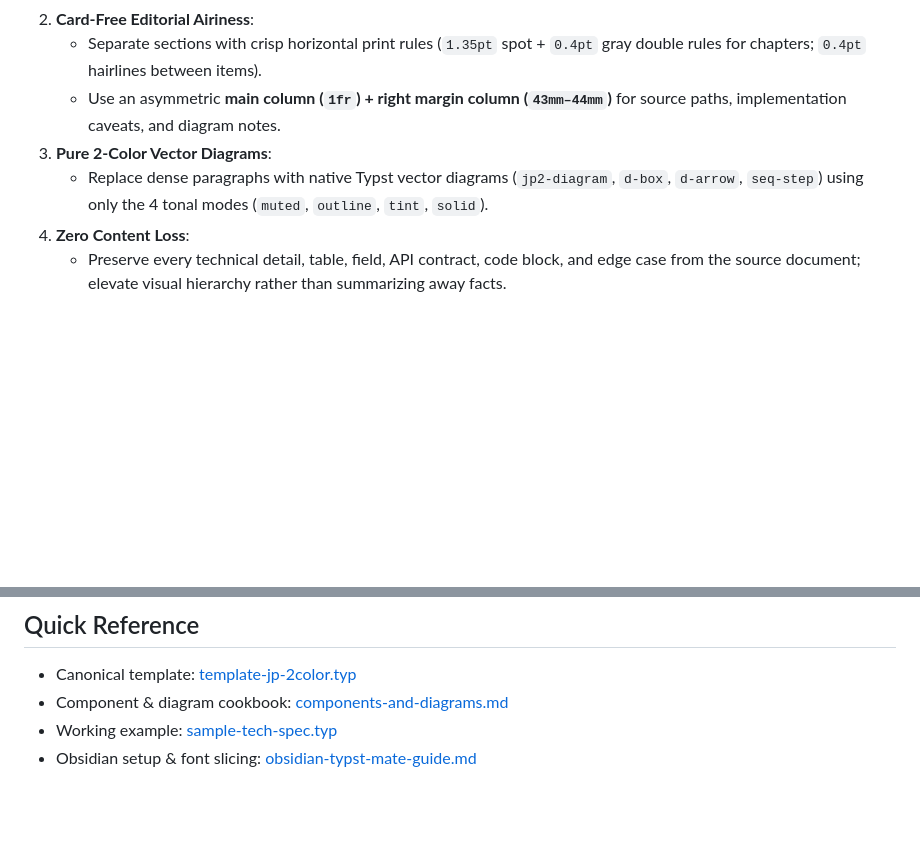
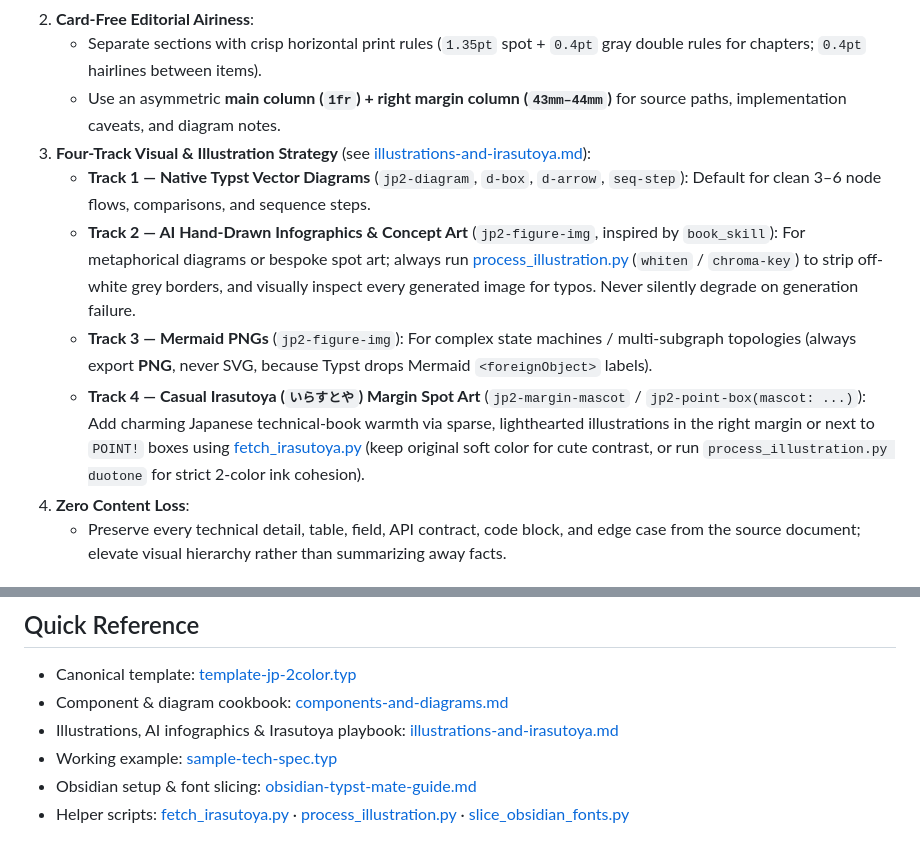
Before and after one commit to doudousukyi37/jp-2color-typst-skill, a Markdown page: skills/jp-2color-typst/SKILL.md, 2 parts joined by grey strips. GitHub-like rendering; blank space fills up the shorter version.

```diff
--- a/skills/jp-2color-typst/SKILL.md
+++ b/skills/jp-2color-typst/SKILL.md
@@ -22,8 +22,11 @@ Transform plain Markdown, technical specifications, diff comparisons, or Feishu
 2. **Card-Free Editorial Airiness**:
    - Separate sections with crisp horizontal print rules (`1.35pt` spot + `0.4pt` gray double rules for chapters; `0.4pt` hairlines between items).
    - Use an asymmetric **main column (`1fr`) + right margin column (`43mm–44mm`)** for source paths, implementation caveats, and diagram notes.
-3. **Pure 2-Color Vector Diagrams**:
-   - Replace dense paragraphs with native Typst vector diagrams (`jp2-diagram`, `d-box`, `d-arrow`, `seq-step`) using only the 4 tonal modes (`muted`, `outline`, `tint`, `solid`).
+3. **Four-Track Visual & Illustration Strategy** (see [illustrations-and-irasutoya.md](./references/illustrations-and-irasutoya.md)):
+   - **Track 1 — Native Typst Vector Diagrams** (`jp2-diagram`, `d-box`, `d-arrow`, `seq-step`): Default for clean 3–6 node flows, comparisons, and sequence steps.
+   - **Track 2 — AI Hand-Drawn Infographics & Concept Art** (`jp2-figure-img`, inspired by `book_skill`): For metaphorical diagrams or bespoke spot art; always run [process_illustration.py](./scripts/process_illustration.py) (`whiten` / `chroma-key`) to strip off-white grey borders, and visually inspect every generated image for typos. Never silently degrade on generation failure.
+   - **Track 3 — Mermaid PNGs** (`jp2-figure-img`): For complex state machines / multi-subgraph topologies (always export **PNG**, never SVG, because Typst drops Mermaid `<foreignObject>` labels).
+   - **Track 4 — Casual Irasutoya (`いらすとや`) Margin Spot Art** (`jp2-margin-mascot` / `jp2-point-box(mascot: ...)`): Add charming Japanese technical-book warmth via sparse, lighthearted illustrations in the right margin or next to `POINT!` boxes using [fetch_irasutoya.py](./scripts/fetch_irasutoya.py) (keep original soft color for cute contrast, or run `process_illustration.py duotone` for strict 2-color ink cohesion).
 4. **Zero Content Loss**:
    - Preserve every technical detail, table, field, API contract, code block, and edge case from the source document; elevate visual hierarchy rather than summarizing away facts.
 
@@ -69,5 +72,7 @@ Transform plain Markdown, technical specifications, diff comparisons, or Feishu
 ## Quick Reference
 - Canonical template: [template-jp-2color.typ](./resources/template-jp-2color.typ)
 - Component & diagram cookbook: [components-and-diagrams.md](./references/components-and-diagrams.md)
+- Illustrations, AI infographics & Irasutoya playbook: [illustrations-and-irasutoya.md](./references/illustrations-and-irasutoya.md)
 - Working example: [sample-tech-spec.typ](./examples/sample-tech-spec.typ)
 - Obsidian setup & font slicing: [obsidian-typst-mate-guide.md](./references/obsidian-typst-mate-guide.md)
+- Helper scripts: [fetch_irasutoya.py](./scripts/fetch_irasutoya.py) · [process_illustration.py](./scripts/process_illustration.py) · [slice_obsidian_fonts.py](./scripts/slice_obsidian_fonts.py)
```
Also changed, not shown: README.md (+25 -1 lines), assets/preview-page-1.png, assets/preview-page-2.png, 8 other files.
